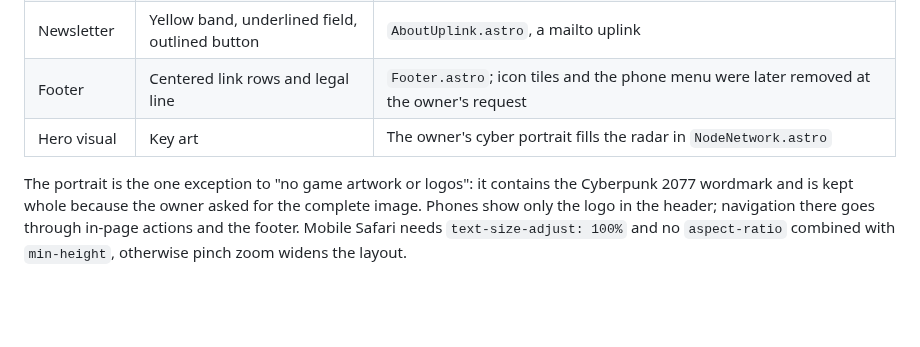
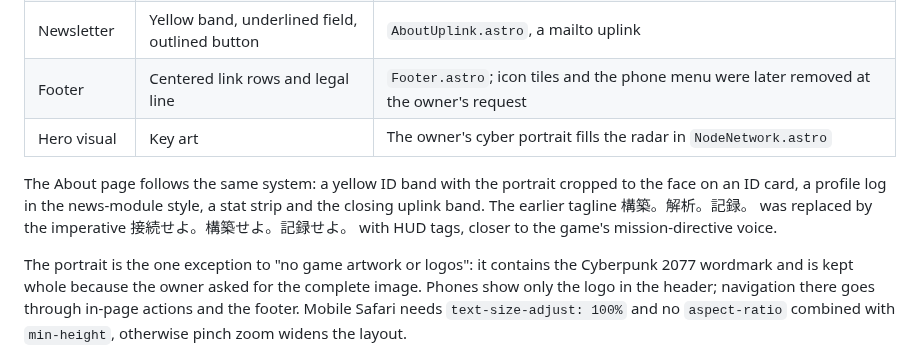
Before and after one commit to kekincai/kejincai.dev, a Markdown page: docs/design/README.md, the part around the change. GitHub-like rendering; blank space fills up the shorter version.

```diff
--- a/docs/design/README.md
+++ b/docs/design/README.md
@@ -15,6 +15,8 @@ The owner then asked for the layout to follow cyberpunk.net more closely. This p
 | Newsletter  | Yellow band, underlined field, outlined button      | `AboutUplink.astro`, a mailto uplink                                                                                                          |
 | Footer      | Centered link rows and legal line                   | `Footer.astro`; icon tiles and the phone menu were later removed at the owner's request                                                       |
 | Hero visual | Key art                                             | The owner's cyber portrait fills the radar in `NodeNetwork.astro`                                                                             |
+
+The About page follows the same system: a yellow ID band with the portrait cropped to the face on an ID card, a profile log in the news-module style, a stat strip and the closing uplink band. The earlier tagline 構築。解析。記録。 was replaced by the imperative 接続せよ。構築せよ。記録せよ。 with HUD tags, closer to the game's mission-directive voice.
 
 The portrait is the one exception to "no game artwork or logos": it contains the Cyberpunk 2077 wordmark and is kept whole because the owner asked for the complete image. Phones show only the logo in the header; navigation there goes through in-page actions and the footer. Mobile Safari needs `text-size-adjust: 100%` and no `aspect-ratio` combined with `min-height`, otherwise pinch zoom widens the layout.
 
```
Also changed, not shown: README.md (+3 -3 lines), docs/CONTENT.md (+1 -1 lines), docs/images/about.png (added), docs/images/desktop.png, docs/images/mobile.png, docs/images/projects-mobile.png, docs/images/projects.png, docs/images/sections.png, 8 other files.
